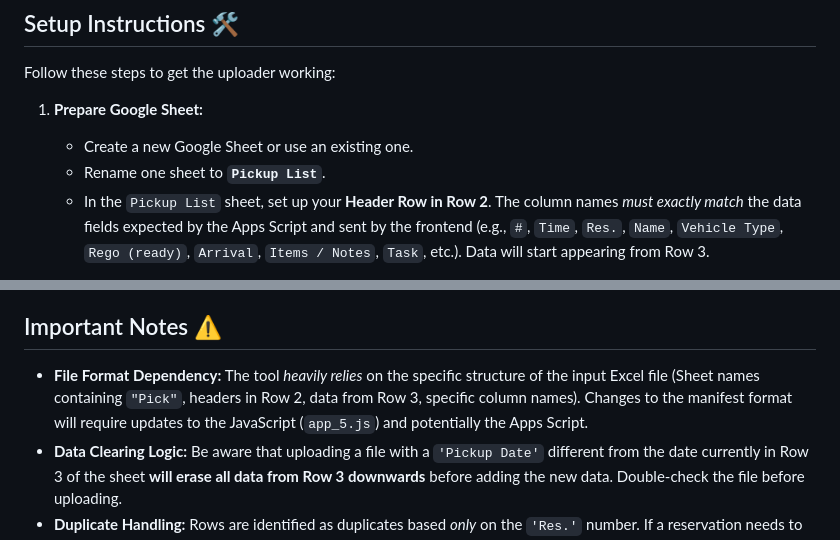
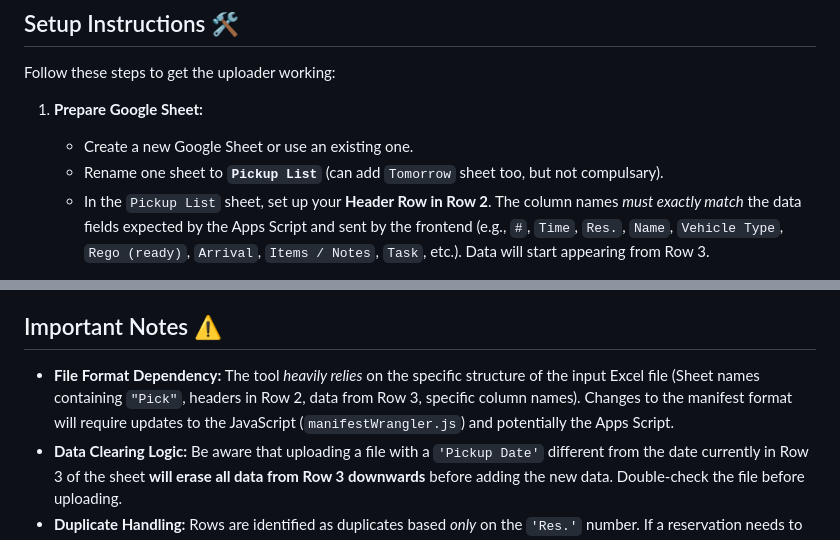
Before and after one commit to ranujaLakdiw/simba-manifest, a Markdown page: README.md, 2 parts joined by grey strips. GitHub-like rendering.

```diff
--- a/README.md
+++ b/README.md
@@ -76,7 +76,7 @@ Follow these steps to get the uploader working:
 
 1.  **Prepare Google Sheet:**
     * Create a new Google Sheet or use an existing one.
-    * Rename one sheet to **`Pickup List`**.
+    * Rename one sheet to **`Pickup List`** (can add `Tomorrow` sheet too, but not compulsary).
     * In the `Pickup List` sheet, set up your **Header Row in Row 2**. The column names *must exactly match* the data fields expected by the Apps Script and sent by the frontend (e.g., `#`, `Time`, `Res.`, `Name`, `Vehicle Type`, `Rego (ready)`, `Arrival`, `Items / Notes`, `Task`, etc.). Data will start appearing from Row 3.
 
 2.  **Deploy Google Apps Script:**
@@ -128,7 +128,7 @@ Follow these steps to get the uploader working:
 
 ## Important Notes ⚠️
 
-* **File Format Dependency:** The tool *heavily relies* on the specific structure of the input Excel file (Sheet names containing `"Pick"`, headers in Row 2, data from Row 3, specific column names). Changes to the manifest format will require updates to the JavaScript (`app_5.js`) and potentially the Apps Script.
+* **File Format Dependency:** The tool *heavily relies* on the specific structure of the input Excel file (Sheet names containing `"Pick"`, headers in Row 2, data from Row 3, specific column names). Changes to the manifest format will require updates to the JavaScript (`manifestWrangler.js`) and potentially the Apps Script.
 * **Data Clearing Logic:** Be aware that uploading a file with a `'Pickup Date'` different from the date currently in Row 3 of the sheet **will erase all data from Row 3 downwards** before adding the new data. Double-check the file before uploading.
 * **Duplicate Handling:** Rows are identified as duplicates based *only* on the `'Res.'` number. If a reservation needs to be updated, it might need manual handling in the sheet (or modification of the script logic).
 * **Upload Speed:** Because data is sent row-by-row with a delay (to avoid overwhelming the Apps Script), uploading very large manifests might take a noticeable amount of time.
```
Also changed, not shown: other parts of README.md (+5 -5 lines).
